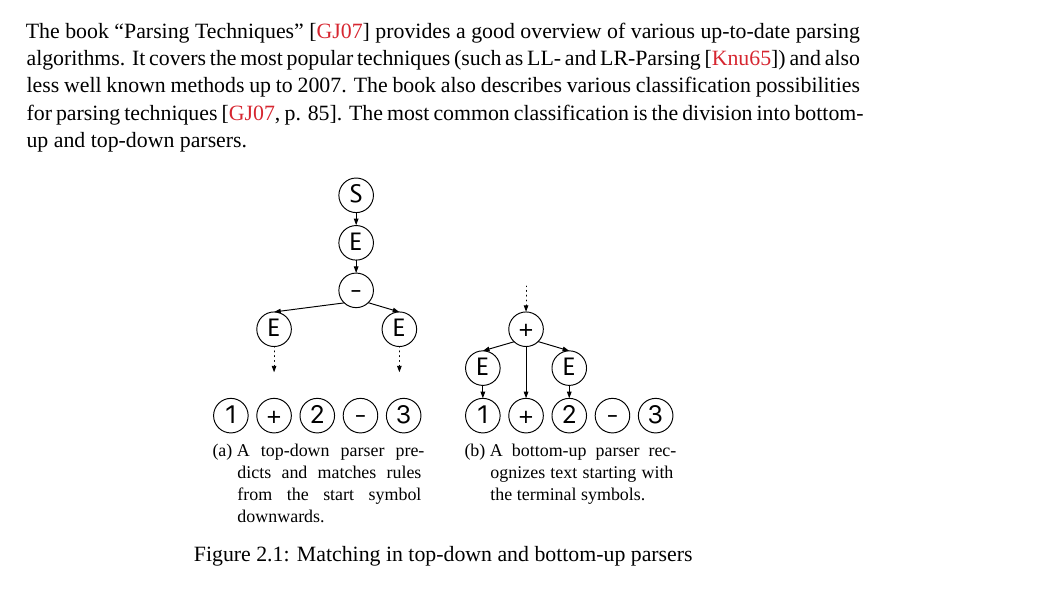
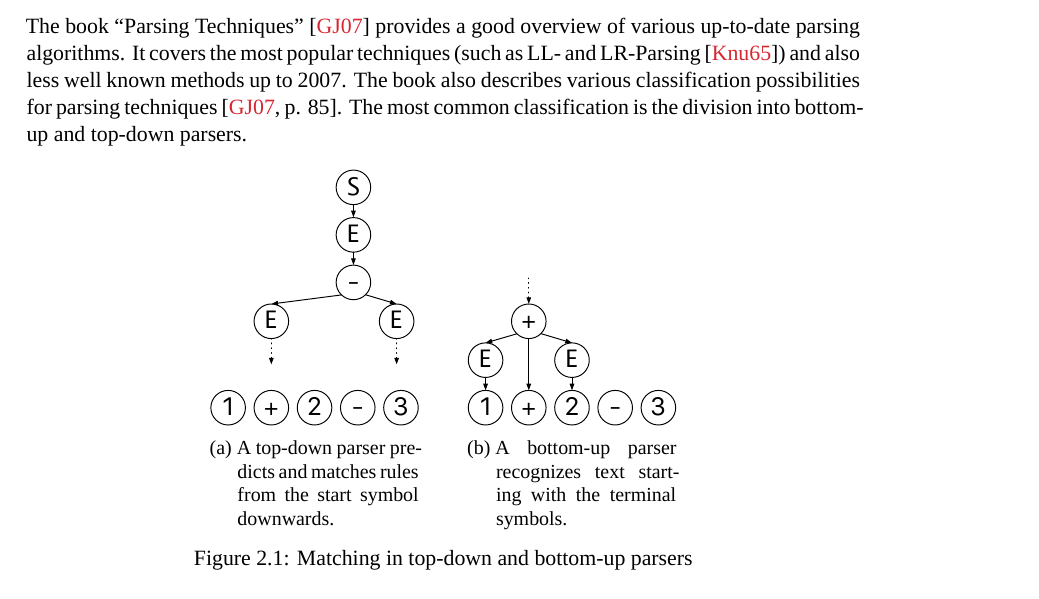
Before and after one commit to sanssecours/Configuration-File-Parsing, a LaTeX thesis (Thesis.tex, which reads Chapters/Background.tex): part of page 9 of 37, cut so that both start at the same text. Compiled offline with XeLaTeX; a missing font is replaced by an installed copy or a similar font; a LaTeX package or settings file that is missing is left out.

Commit message:
Background: Use `subcaption` instead of `subfig`

```diff
--- a/Chapters/Background.tex
+++ b/Chapters/Background.tex
@@ -8,12 +8,18 @@ In the first part of the thesis we look at the current state of parsing techniqu
 The book \citetitle{grune2007parsing}~\cite{grune2007parsing} provides a good overview of various up-to-date parsing algorithms. It covers the most popular techniques (such as LL- and LR-Parsing~\cite{knuth1965translation}) and also less well known methods up to 2007. The book also describes various classification possibilities for parsing techniques \cite[p. 85]{grune2007parsing}. The most common classification is the division into bottom-up and top-down parsers.
 
 \begin{figure}[H]
-   \centering
-   \subfloat[A top-down parser predicts and matches rules from the start symbol downwards.]{\includegraphics[width=.25\textwidth]{Top-Down}}
-   \qquad
-   \subfloat[A bottom-up parser recognizes text starting with the terminal symbols.]{\includegraphics[width=.25\textwidth]{Bottom-Up}}
-   \caption{Matching in top-down and bottom-up parsers}
- \end{figure}
+  \centering
+  \begin{subfigure}[t]{.25\textwidth}
+    \includegraphics[width=\linewidth]{Top-Down}
+    \caption{A top-down parser predicts and matches rules from the start symbol downwards.}
+  \end{subfigure}
+  \qquad
+  \begin{subfigure}[t]{.25\textwidth}
+    \includegraphics[width=\linewidth]{Bottom-Up}
+    \caption{A bottom-up parser recognizes text starting with the terminal symbols.}
+  \end{subfigure}
+  \caption{Matching in top-down and bottom-up parsers}
+\end{figure}
 
 In \emph{top-down parsing} the parser starts with a hypothesis about the structure of the given data. The parser then tries to predict and match parts of the structure, starting from larger parts working its way down-to smaller elements.
 
--- a/Thesis.tex
+++ b/Thesis.tex
@@ -15,7 +15,7 @@
 \usepackage{morewrites}
 \usepackage{nag}
 \usepackage{placeins}
-\usepackage{subfig}
+\usepackage{subcaption}
 \usepackage{tcolorbox}
 \usepackage{titlesec}
 \usepackage{unicode-math}
```
